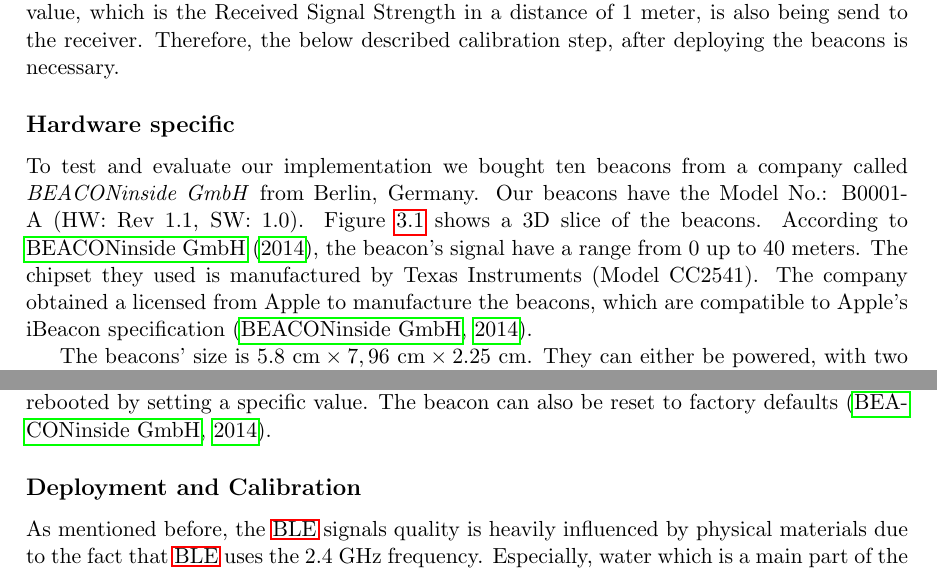
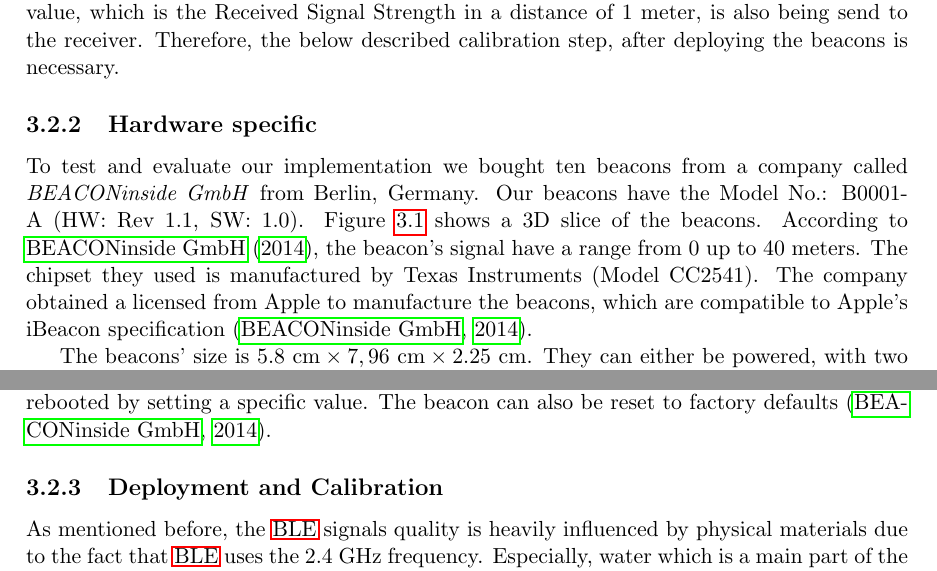
Before and after one commit to thbopst/masterthesis, a LaTeX thesis (thesis.tex, which reads chapters/20_ibeacons.tex): two parts of pages 27 and 28 of 79, joined at a grey line, cut so that both start at the same text. Compiled offline with pdfLaTeX; a missing bibliography style is replaced by a similar one.

Commit message:
Adds section numbers for beacon subsections

```diff
--- a/chapters/20_ibeacons.tex
+++ b/chapters/20_ibeacons.tex
@@ -77,7 +77,7 @@
 
 \paragraph{Proximity estimation} As mentioned in chapter~\ref{chap:fundamentals}, there are several physical methods to estimate the distance between a sender of an radio frequency signal and the receiver. In this case the \acl{RSS} is used to estimate the proximity. Therefor, the receiver needs to know which Tx-power level was used to send the radio frequency signal. As mentioned in section~\ref{sec:ble}, \ac{BLE}, uses the 2.4~GHz frequency. According to \citet{apple:getting_started} and \citet{binside:ds}, signals in this frequency band are heavily attenuated in obstructed environments and especially by water. Consequently, the knowledge of the sender's Tx-power level is not sufficient enough to estimate the distance. Thus, a calibration value, which is the \acl{RSS} in a distance of 1~meter, is also being send to the receiver. Therefore, the below described calibration step, after deploying the beacons is necessary.
 
-\subsection*{Hardware specific} To test and evaluate our implementation we bought ten beacons from a company called \emph{BEACONinside GmbH} from Berlin, Germany. Our beacons have the Model No.: B0001-A (HW: Rev 1.1, SW: 1.0). Figure~\ref{fig:bi:beacons} shows a 3D slice of the beacons. According to \citet{binside:ds}, the beacon's signal have a range from 0 up to 40 meters. The chipset they used is manufactured by Texas Instruments (Model CC2541). The company obtained a licensed from Apple to manufacture the beacons, which are compatible to Apple's iBeacon specification~\citep{binside:ds}.
+\subsection{Hardware specific} To test and evaluate our implementation we bought ten beacons from a company called \emph{BEACONinside GmbH} from Berlin, Germany. Our beacons have the Model No.: B0001-A (HW: Rev 1.1, SW: 1.0). Figure~\ref{fig:bi:beacons} shows a 3D slice of the beacons. According to \citet{binside:ds}, the beacon's signal have a range from 0 up to 40 meters. The chipset they used is manufactured by Texas Instruments (Model CC2541). The company obtained a licensed from Apple to manufacture the beacons, which are compatible to Apple's iBeacon specification~\citep{binside:ds}.
 
 \begin{figure}
 \includegraphics[width=0.6\textwidth]{figures/BEACONinside_beacons}
@@ -112,7 +112,7 @@
 
 To load the new values after changing the beacon's configuration, the beacon needs to be rebooted by setting a specific value. The beacon can also be reset to factory defaults~\citep{binside:ds}.
 
-\subsection*{Deployment and Calibration}
+\subsection{Deployment and Calibration}
 As mentioned before, the \ac{BLE} signals quality is heavily influenced by physical materials due to the fact that \ac{BLE} uses the 2.4~GHz frequency. Especially, water which is a main part of the human body, attenuates the signal~\citep{apple:getting_started}. Thus, the beacons need to be carefully deployed in its environment. Ideally, they should be deployed in a manner, that most often the line between beacon and receiver is unobstructed. There should also be enough space around the beacon, that its signal can spread out. By deploying them carefully, the signal's attenuation, and other effects like multi-path fading and shadowing can be reduced~\citep{apple:getting_started,IEEE:survey_wireless_indoor_pos}.
 
 The next step is the calibration step. To be able to estimate the distance between smartphone and beacon a reference value is needed. The reference value as mentioned, before is the measured \ac{RSS} in a distance of $1~m$ to the beacon. The calibration value is being configured on the beacon itself, which includes it in the send advertisement, together with its identifier.
```
